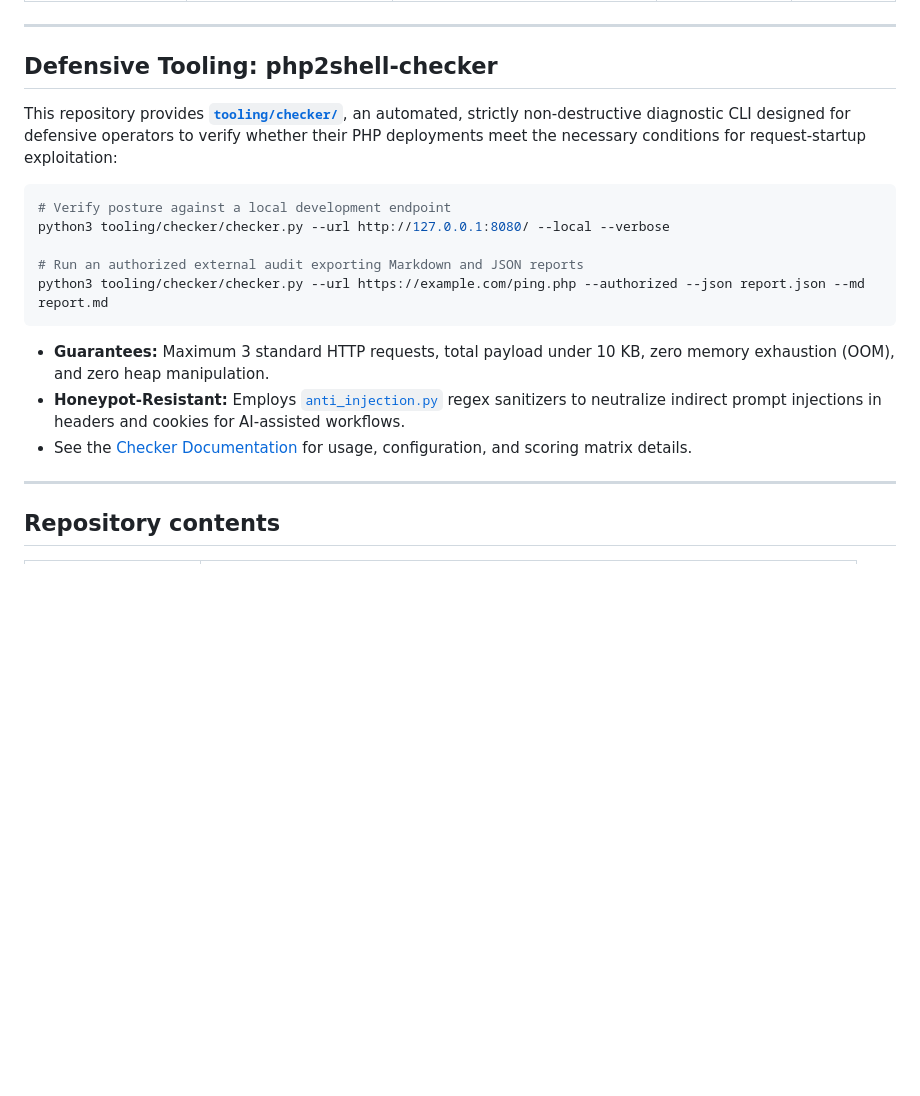
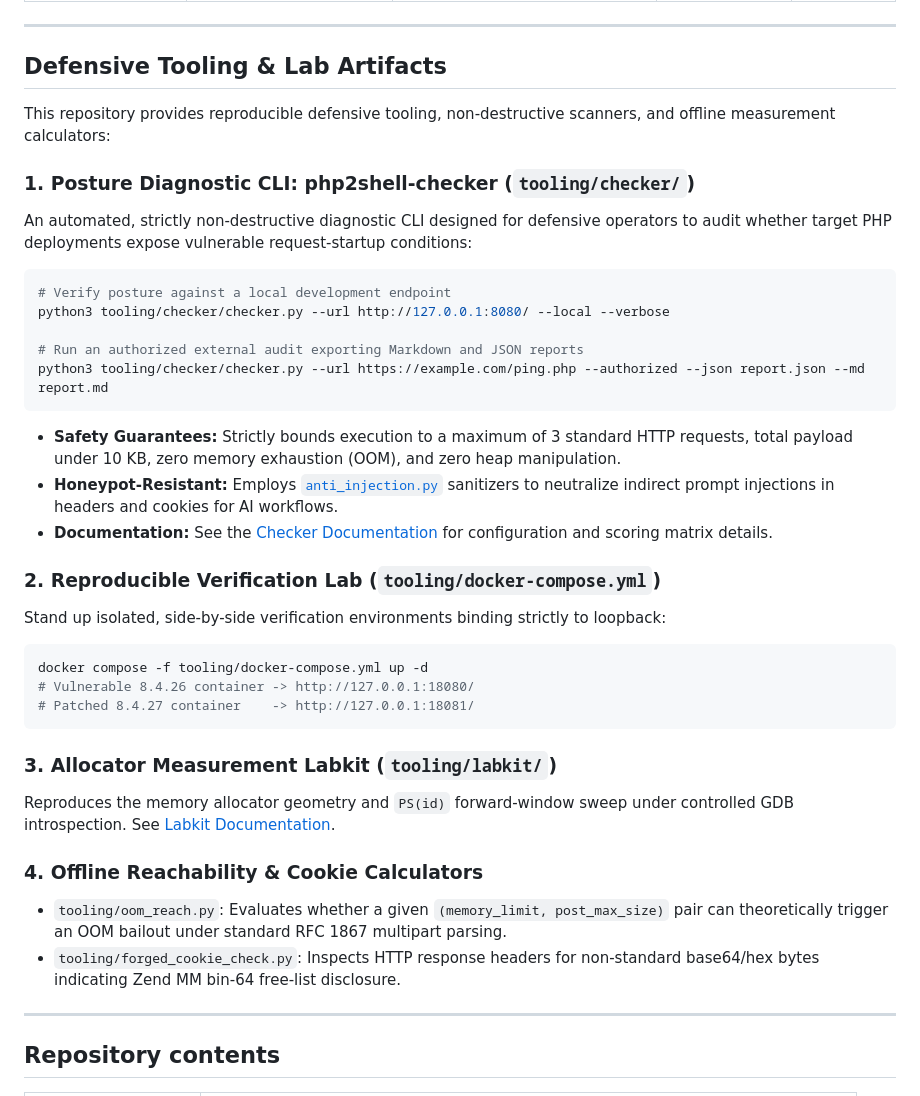
Before and after one commit to JoshRob297/php2shell-research, a Markdown page: README.md, the part around the change. GitHub-like rendering; blank space fills up the shorter version.

Commit message:
docs: structure defensive tooling, verification labs, and tooling references bilingually

````diff
--- a/README.md
+++ b/README.md
@@ -113,9 +113,12 @@ Empirical evaluation of the E-OOM primitive on PHP-FPM 8.4.26 (`fpmdbg` behind N
 
 ---
 
-## Defensive Tooling: php2shell-checker
+## Defensive Tooling & Lab Artifacts
 
-This repository provides **[`tooling/checker/`](tooling/checker/)**, an automated, strictly non-destructive diagnostic CLI designed for defensive operators to verify whether their PHP deployments meet the necessary conditions for request-startup exploitation:
+This repository provides reproducible defensive tooling, non-destructive scanners, and offline measurement calculators:
+
+### 1. Posture Diagnostic CLI: php2shell-checker (`tooling/checker/`)
+An automated, strictly non-destructive diagnostic CLI designed for defensive operators to audit whether target PHP deployments expose vulnerable request-startup conditions:
 
 ```bash
 # Verify posture against a local development endpoint
@@ -125,9 +128,24 @@ python3 tooling/checker/checker.py --url http://127.0.0.1:8080/ --local --verbos
 python3 tooling/checker/checker.py --url https://example.com/ping.php --authorized --json report.json --md report.md
 ```
 
-- **Guarantees:** Maximum 3 standard HTTP requests, total payload under 10 KB, zero memory exhaustion (OOM), and zero heap manipulation.
-- **Honeypot-Resistant:** Employs [`anti_injection.py`](tooling/checker/anti_injection.py) regex sanitizers to neutralize indirect prompt injections in headers and cookies for AI-assisted workflows.
-- See the [Checker Documentation](tooling/checker/README.md) for usage, configuration, and scoring matrix details.
+- **Safety Guarantees:** Strictly bounds execution to a maximum of 3 standard HTTP requests, total payload under 10 KB, zero memory exhaustion (OOM), and zero heap manipulation.
+- **Honeypot-Resistant:** Employs [`anti_injection.py`](tooling/checker/anti_injection.py) sanitizers to neutralize indirect prompt injections in headers and cookies for AI workflows.
+- **Documentation:** See the [Checker Documentation](tooling/checker/README.md) for configuration and scoring matrix details.
+
+### 2. Reproducible Verification Lab (`tooling/docker-compose.yml`)
+Stand up isolated, side-by-side verification environments binding strictly to loopback:
+```bash
+docker compose -f tooling/docker-compose.yml up -d
+# Vulnerable 8.4.26 container -> http://127.0.0.1:18080/
+# Patched 8.4.27 container    -> http://127.0.0.1:18081/
+```
+
+### 3. Allocator Measurement Labkit (`tooling/labkit/`)
+Reproduces the memory allocator geometry and `PS(id)` forward-window sweep under controlled GDB introspection. See [Labkit Documentation](tooling/labkit/README.md).
+
+### 4. Offline Reachability & Cookie Calculators
+- `tooling/oom_reach.py`: Evaluates whether a given `(memory_limit, post_max_size)` pair can theoretically trigger an OOM bailout under standard RFC 1867 multipart parsing.
+- `tooling/forged_cookie_check.py`: Inspects HTTP response headers for non-standard base64/hex bytes indicating Zend MM bin-64 free-list disclosure.
 
 ---
 
````
Also changed, not shown: RESUMEN.md (+13 -0 lines).
